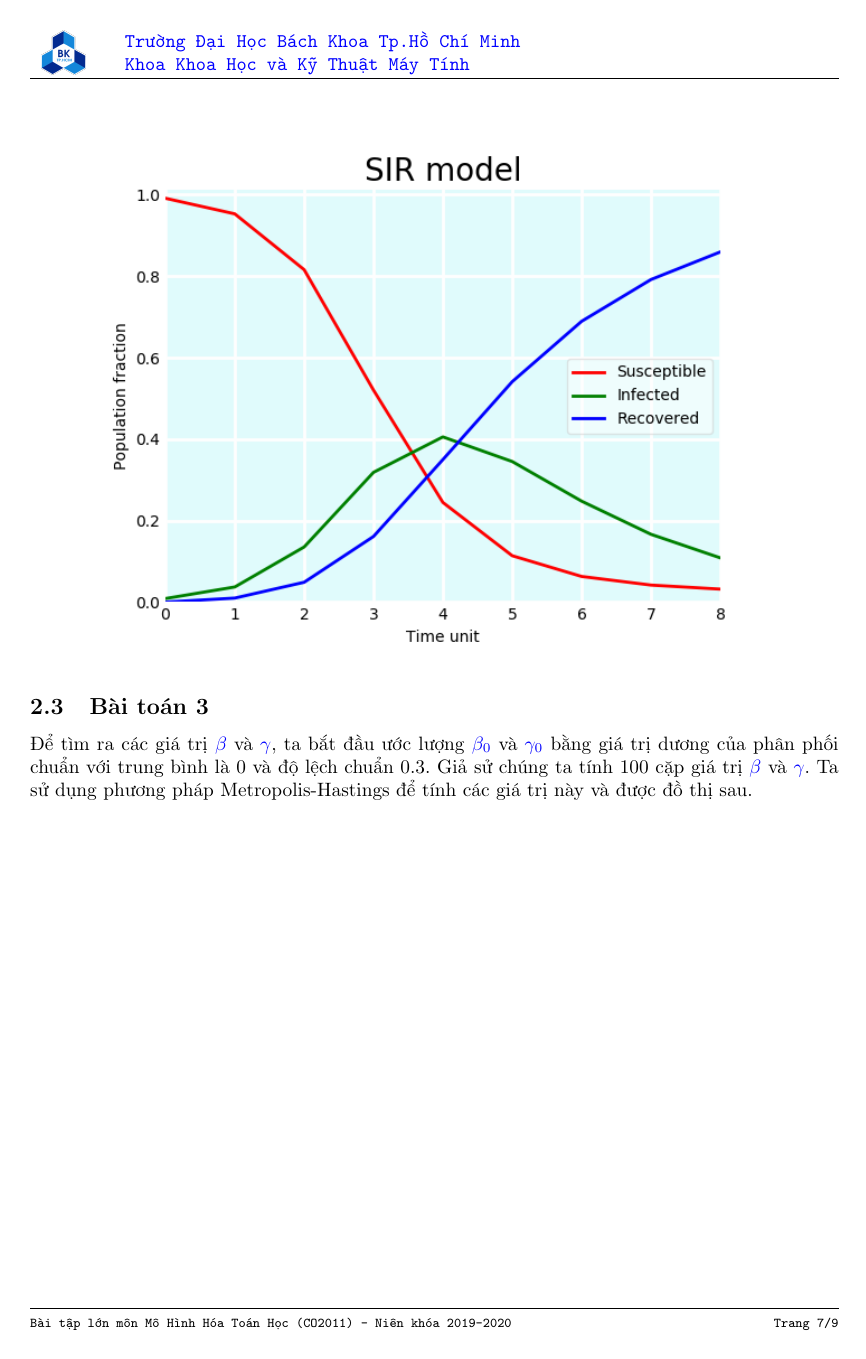
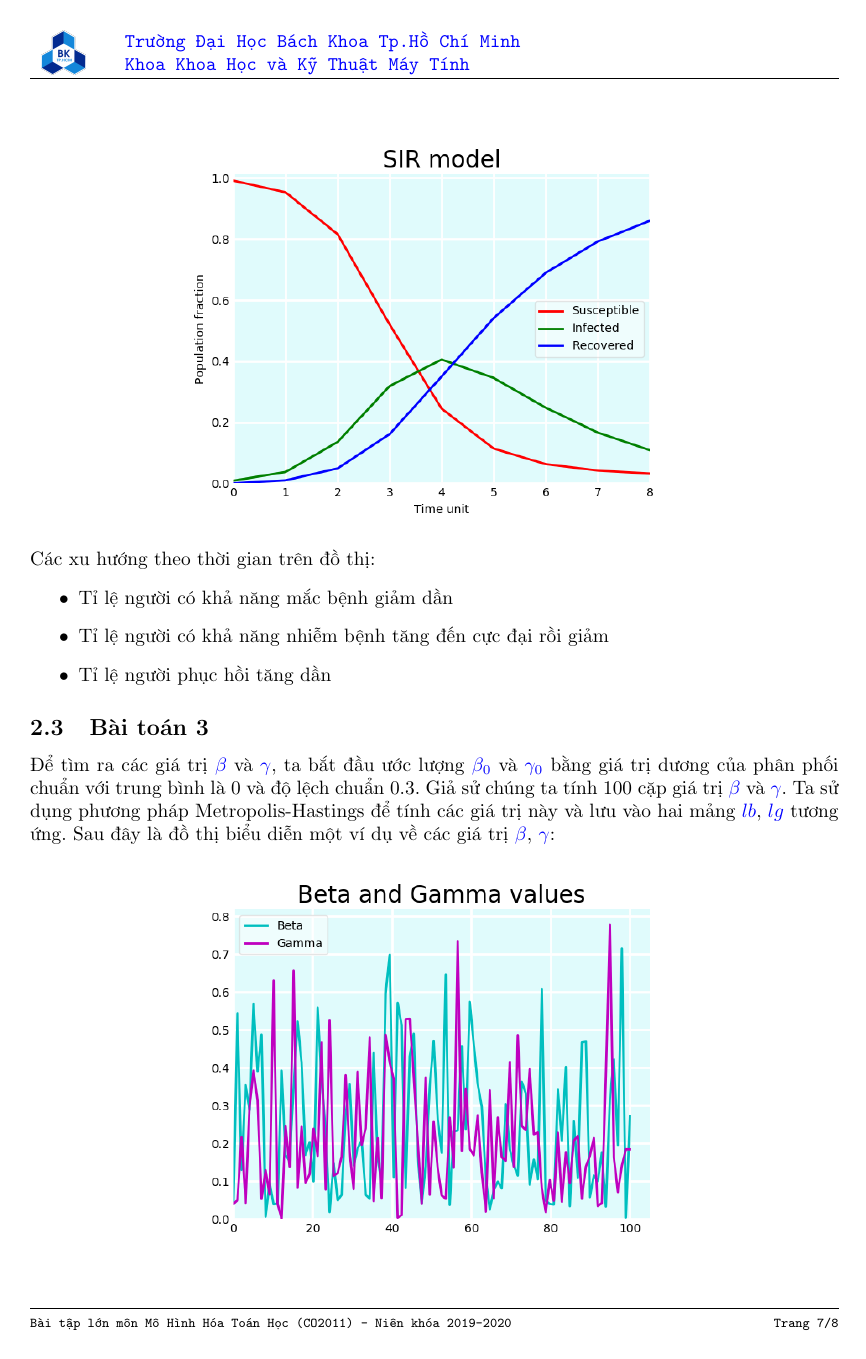
Before and after one commit to Drakonair/MM, a LaTeX problem sheet (Assignment_Submission_Template_Discrete_Probability_with_R/Discrete_Probability_with_R_Template.tex): page 8 of 10 before the commit and page 8 of 9 after it. Compiled offline with pdfLaTeX.

Commit message:
bruh momento

```diff
--- a/Assignment_Submission_Template_Discrete_Probability_with_R/Discrete_Probability_with_R_Template.tex
+++ b/Assignment_Submission_Template_Discrete_Probability_with_R/Discrete_Probability_with_R_Template.tex
@@ -359,11 +359,17 @@ Từ đó ta suy ra được mô hình SIR sau:
 Hàm odeint sử dụng các phương trình vi phân của mô hình SIR cơ bản để tìm các giá trị S, I, R trên một khoảng thời gian với bước nhảy nhất định.
 Sau đây là đồ thị biểu diễn mô hình SIR với các biến đầu vào là $\beta=2, \gamma=0.5, S0=800, I0=0, R0=7$
 \begin{center}
-\includegraphics[scale=0.8]{Images/Figure_1.png}
+\includegraphics[scale=0.6]{Images/Figure_1.png}
 \end{center}
+Các xu hướng theo thời gian trên đồ thị:
+\begin{itemize}
+\item Tỉ lệ người có khả năng mắc bệnh giảm dần
+\item Tỉ lệ người có khả năng nhiễm bệnh tăng đến cực đại rồi giảm
+\item Tỉ lệ người phục hồi tăng dần
+\end{itemize}
 
 \subsection{Bài toán 3}
-Để tìm ra các giá trị $\beta$ và $\gamma$, ta bắt đầu ước lượng $\beta_0$ và $\gamma_0$ bằng giá trị dương của phân phối chuẩn với trung bình là 0 và độ lệch chuẩn 0.3. Giả sử chúng ta tính  100 cặp giá trị $\beta$ và $\gamma$. Ta sử dụng phương pháp Metropolis-Hastings để tính các giá trị này và được đồ thị sau.
+Để tìm ra các giá trị $\beta$ và $\gamma$, ta bắt đầu ước lượng $\beta_0$ và $\gamma_0$ bằng giá trị dương của phân phối chuẩn với trung bình là 0 và độ lệch chuẩn 0.3. Giả sử chúng ta tính  100 cặp giá trị $\beta$ và $\gamma$. Ta sử dụng phương pháp Metropolis-Hastings để tính các giá trị này và lưu vào hai mảng $lb$, $lg$ tương ứng. Sau đây là đồ thị biểu diễn một ví dụ về các giá trị $\beta$, $\gamma$:
 \begin{center}
-\includegraphics[scale=0.8]{Images/Figure_2.png}
+\includegraphics[scale=0.6]{Images/Figure_2.png}
 \end{center}
```
Also changed, not shown: Assignment_Submission_Template_Discrete_Probability_with_R/Discrete_Probability_with_R_Template.pdf, Assignment_Submission_Template_Discrete_Probability_with_R/Discrete_Probability_with_R_Template.tex (8 more changed lines), 4 other files.
